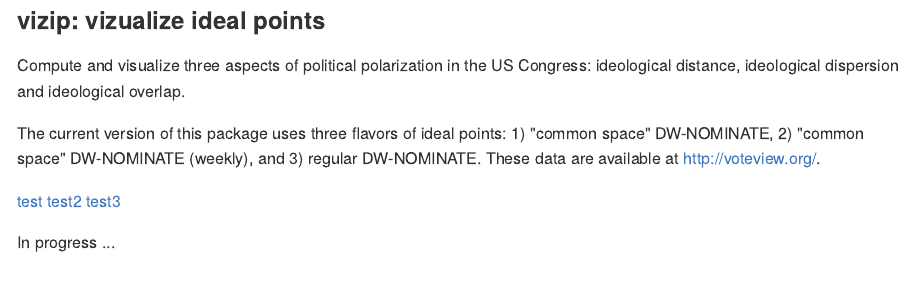
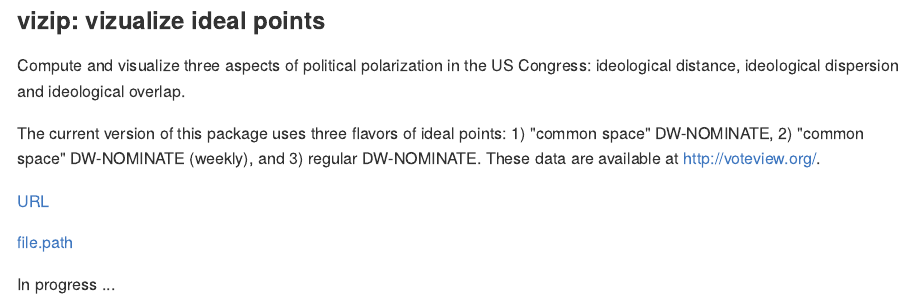
Before and after one commit to lindbrook/vizip, an R Markdown document (README.Rmd): the page in a window 1100 px wide, from its top. The pictures show the output file README.md that the author committed with the source, drawn offline in the style of GitHub.

Commit message:
test links

```diff
--- a/README.Rmd
+++ b/README.Rmd
@@ -18,8 +18,9 @@ Compute and visualize three aspects of political polarization in the US Congress
 
 The current version of this package uses three flavors of ideal points: 1) "common space" DW-NOMINATE, 2) "common space" DW-NOMINATE (weekly), and 3) regular DW-NOMINATE. These data are available at http://voteview.org/.
 
-[test](docs/Flavors_of_Ideal_Points.html)
-[test2](https://github.com/lindbrook/vizip/blob/master/docs/ip.md)
-[test3](docs/ip.md)
+
+[URL](https://github.com/lindbrook/vizip/blob/master/docs/ip.md)
+
+[file.path](docs/ip.md)
 
 In progress ...
```
Also changed, not shown: README.md.
